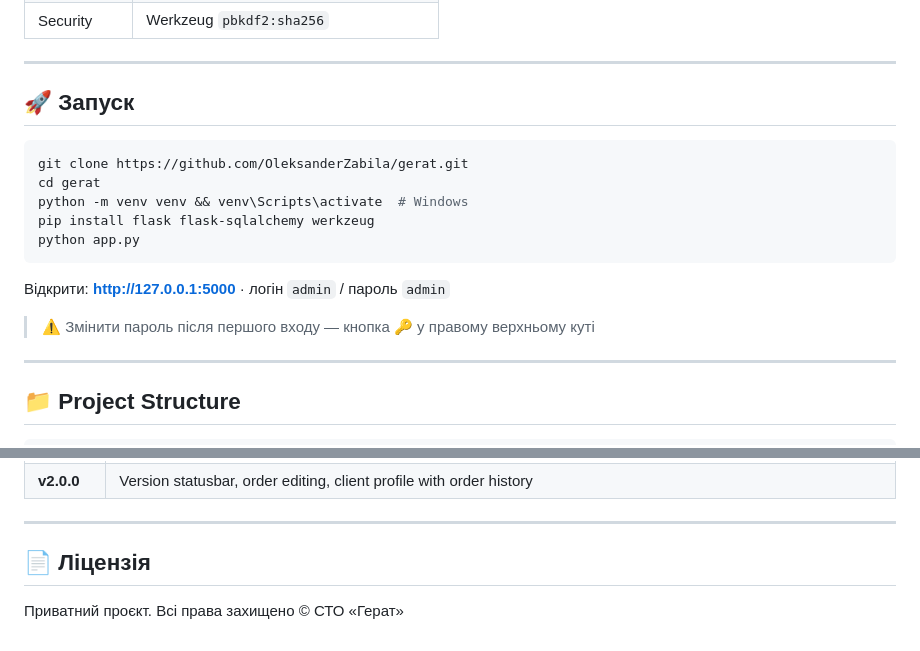
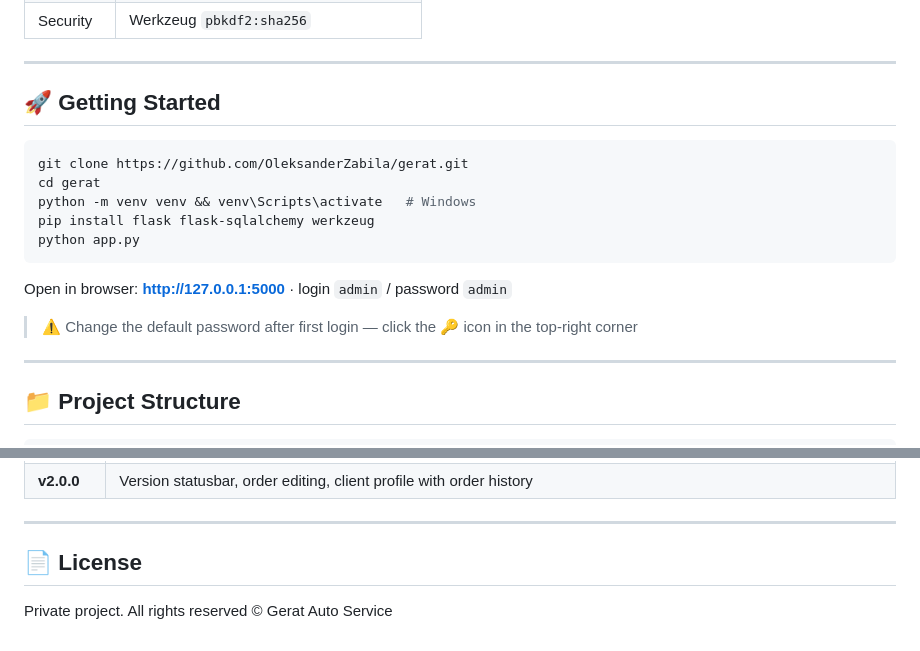
Before and after one commit to OleksanderZabila/gerat, a Markdown page: README.md, 2 parts joined by grey strips. Rendered like a GitHub page.

````diff
--- a/README.md
+++ b/README.md
@@ -64,19 +64,19 @@
 
 ---
 
-## 🚀 Запуск
+## 🚀 Getting Started
 
 ```bash
 git clone https://github.com/OleksanderZabila/gerat.git
 cd gerat
-python -m venv venv && venv\Scripts\activate  # Windows
+python -m venv venv && venv\Scripts\activate   # Windows
 pip install flask flask-sqlalchemy werkzeug
 python app.py
 ```
 
-Відкрити: **http://127.0.0.1:5000** · логін `admin` / пароль `admin`
+Open in browser: **http://127.0.0.1:5000** · login `admin` / password `admin`
 
-> ⚠️ Змінити пароль після першого входу — кнопка 🔑 у правому верхньому куті
+> ⚠️ Change the default password after first login — click the 🔑 icon in the top-right corner
 
 ---
 
@@ -113,6 +113,6 @@ gerat/
 
 ---
 
-## 📄 Ліцензія
+## 📄 License
 
-Приватний проєкт. Всі права захищено © СТО «Герат»
+Private project. All rights reserved © Gerat Auto Service
````
Also changed, not shown: other parts of README.md (+31 -31 lines).
